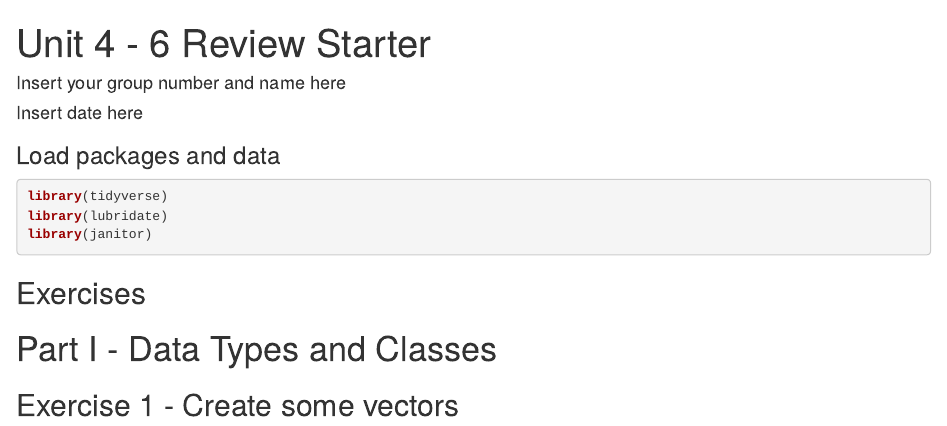
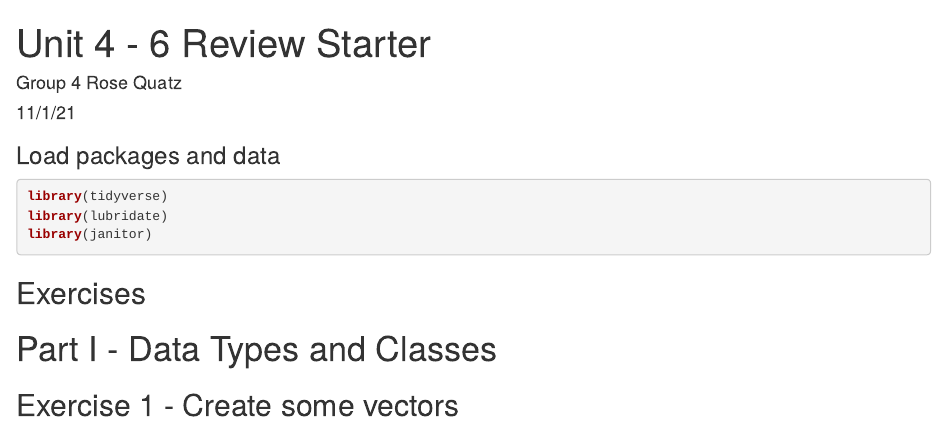
Before and after one commit to LianeRosario/unit-4-6-review-GROUP4, an R Markdown document (u4-u6-review-1-starter.Rmd): the page in a window 1100 px wide, from its top. Rendered offline with R 4.5, knitr and Pandoc, with nearby package versions.

Commit message:
Changed YAML

```diff
--- a/u4-u6-review-1-starter.Rmd
+++ b/u4-u6-review-1-starter.Rmd
@@ -1,7 +1,7 @@
 ---
 title: "Unit 4 - 6 Review Starter"
-author: "Insert your group number and name here"
-date: "Insert date here"
+author: "Group 4 Rose Quatz"
+date: "11/1/21"
 output: html_document
 ---
 
```
Also changed, not shown: u4-u6-review-1-starter.html (added).
